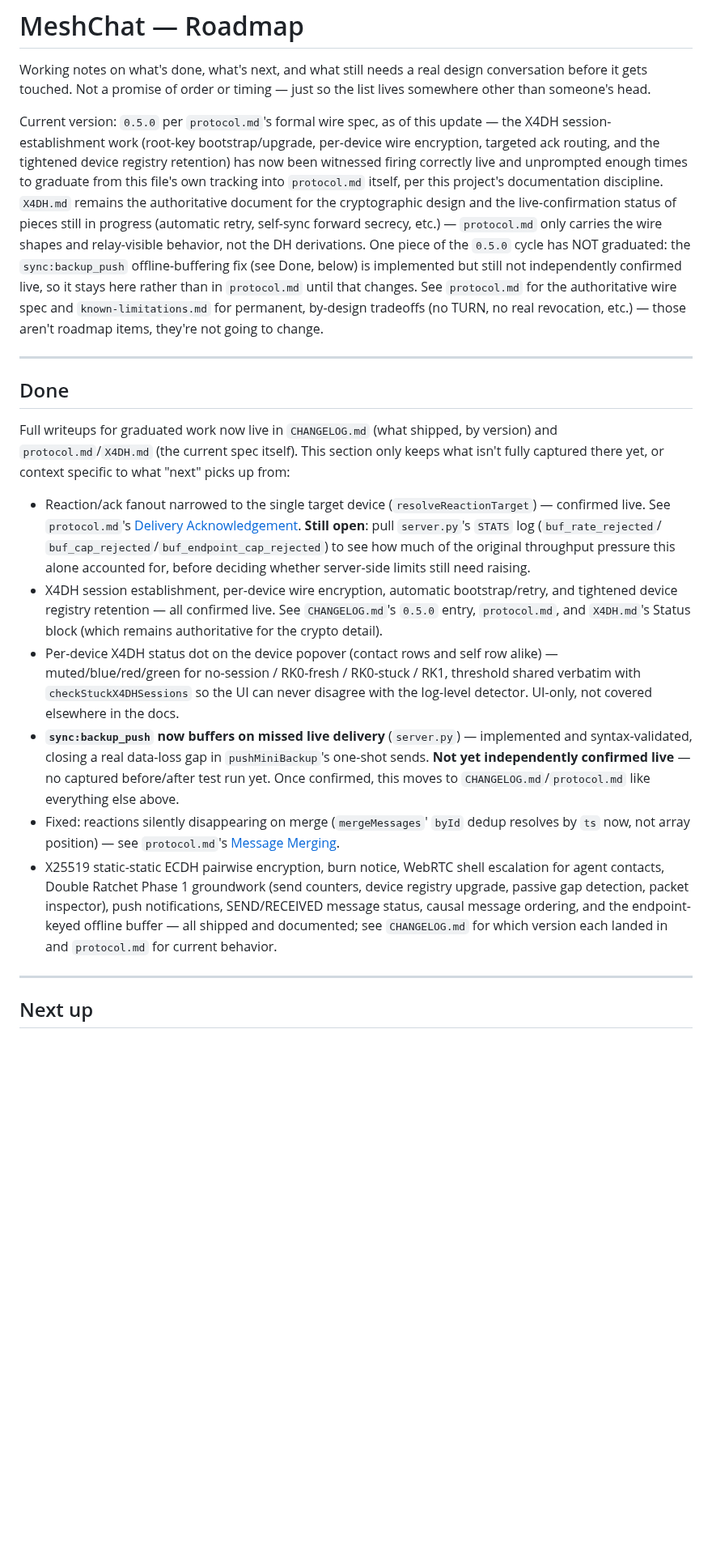
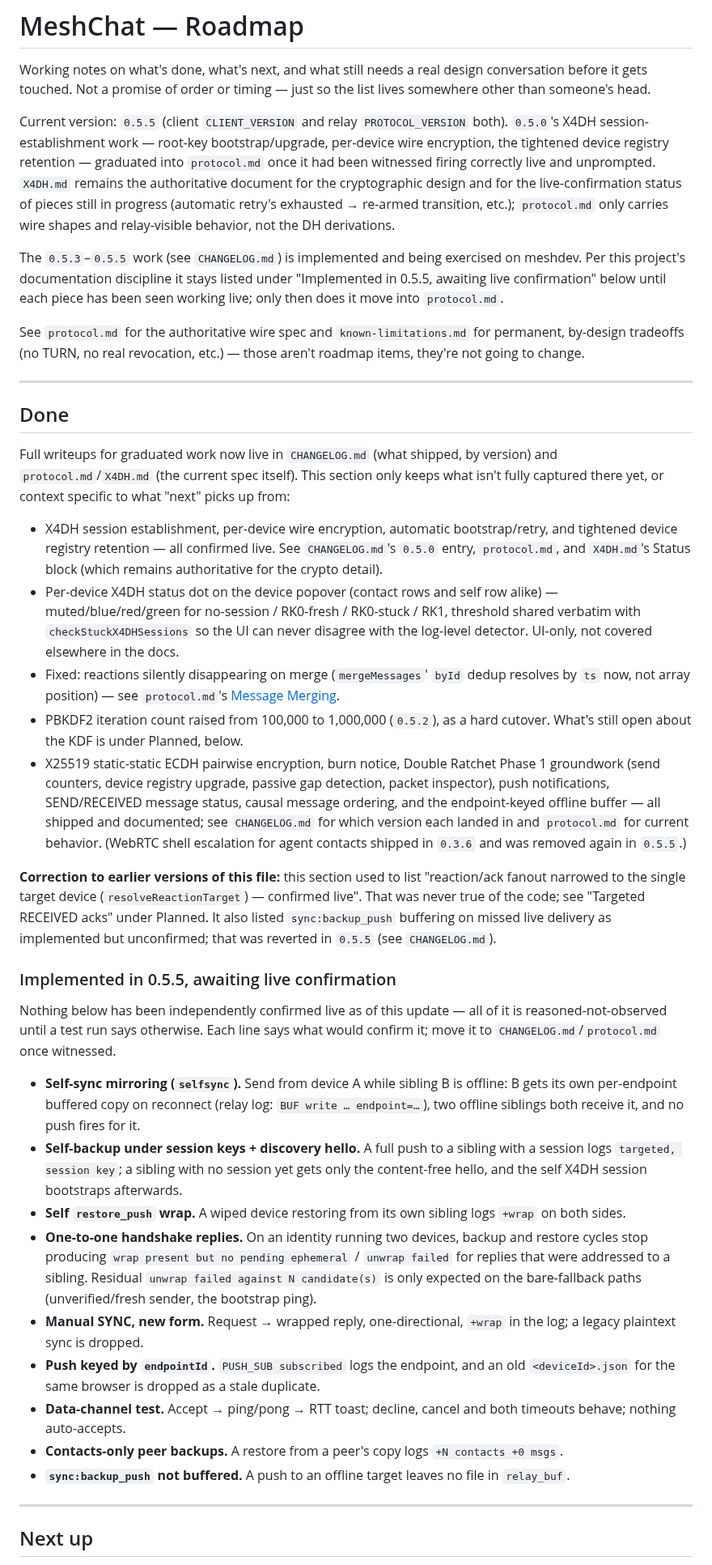
Before and after one commit to saint-cc/meshchat, a Markdown page: Roadmap.md, the part around one of its changes. Shown at 81% size. GitHub-like rendering; blank space fills up the shorter version.

```diff
--- a/Roadmap.md
+++ b/Roadmap.md
@@ -4,19 +4,20 @@ Working notes on what's done, what's next, and what still needs a real design
 conversation before it gets touched. Not a promise of order or timing — just
 so the list lives somewhere other than someone's head.
 
-Current version: `0.5.0` per `protocol.md`'s formal wire spec, as of this
-update — the X4DH session-establishment work (root-key bootstrap/upgrade,
-per-device wire encryption, targeted ack routing, and the tightened device
-registry retention) has now been witnessed firing correctly live and
-unprompted enough times to graduate from this file's own tracking into
-`protocol.md` itself, per this project's documentation discipline. `X4DH.md`
-remains the authoritative document for the cryptographic design and the
-live-confirmation status of pieces still in progress (automatic retry,
-self-sync forward secrecy, etc.) — `protocol.md` only carries the wire
-shapes and relay-visible behavior, not the DH derivations. One piece of the
-`0.5.0` cycle has NOT graduated: the `sync:backup_push` offline-buffering fix
-(see Done, below) is implemented but still not independently confirmed live,
-so it stays here rather than in `protocol.md` until that changes.
+Current version: `0.5.5` (client `CLIENT_VERSION` and relay `PROTOCOL_VERSION`
+both). `0.5.0`'s X4DH session-establishment work — root-key bootstrap/upgrade,
+per-device wire encryption, the tightened device registry retention — graduated
+into `protocol.md` once it had been witnessed firing correctly live and
+unprompted. `X4DH.md` remains the authoritative document for the cryptographic
+design and for the live-confirmation status of pieces still in progress
+(automatic retry's exhausted → re-armed transition, etc.); `protocol.md` only
+carries wire shapes and relay-visible behavior, not the DH derivations.
+
+The `0.5.3`–`0.5.5` work (see `CHANGELOG.md`) is implemented and being exercised
+on meshdev. Per this project's documentation discipline it stays listed under
+"Implemented in 0.5.5, awaiting live confirmation" below until each piece has
+been seen working live; only then does it move into `protocol.md`.
+
 See `protocol.md` for the authoritative wire spec and `known-limitations.md`
 for permanent, by-design tradeoffs (no TURN, no real revocation, etc.) —
 those aren't roadmap items, they're not going to change.
@@ -30,12 +31,6 @@ by version) and `protocol.md`/`X4DH.md` (the current spec itself). This
 section only keeps what isn't fully captured there yet, or context specific
 to what "next" picks up from:
 
-- Reaction/ack fanout narrowed to the single target device (`resolveReactionTarget`)
-  — confirmed live. See `protocol.md`'s [Delivery Acknowledgement](protocol.md#delivery-acknowledgement-received).
-  **Still open**: pull `server.py`'s `STATS` log (`buf_rate_rejected`/
-  `buf_cap_rejected`/`buf_endpoint_cap_rejected`) to see how much of the
-  original throughput pressure this alone accounted for, before deciding
-  whether server-side limits still need raising.
 - X4DH session establishment, per-device wire encryption, automatic
   bootstrap/retry, and tightened device registry retention — all confirmed
   live. See `CHANGELOG.md`'s `0.5.0` entry, `protocol.md`, and `X4DH.md`'s
@@ -45,21 +40,56 @@ to what "next" picks up from:
   / RK1, threshold shared verbatim with `checkStuckX4DHSessions` so the UI
   can never disagree with the log-level detector. UI-only, not covered
   elsewhere in the docs.
-- **`sync:backup_push` now buffers on missed live delivery** (`server.py`)
-  — implemented and syntax-validated, closing a real data-loss gap in
-  `pushMiniBackup`'s one-shot sends. **Not yet independently confirmed
-  live** — no captured before/after test run yet. Once confirmed, this
-  moves to `CHANGELOG.md`/`protocol.md` like everything else above.
 - Fixed: reactions silently disappearing on merge (`mergeMessages`' `byId`
   dedup resolves by `ts` now, not array position) — see `protocol.md`'s
   [Message Merging](protocol.md#message-merging).
-- X25519 static-static ECDH pairwise encryption, burn notice, WebRTC shell
-  escalation for agent contacts, Double Ratchet Phase 1 groundwork (send
-  counters, device registry upgrade, passive gap detection, packet
-  inspector), push notifications, SEND/RECEIVED message status, causal
-  message ordering, and the endpoint-keyed offline buffer — all shipped
-  and documented; see `CHANGELOG.md` for which version each landed in and
-  `protocol.md` for current behavior.
+- PBKDF2 iteration count raised from 100,000 to 1,000,000 (`0.5.2`), as a
+  hard cutover. What's still open about the KDF is under Planned, below.
+- X25519 static-static ECDH pairwise encryption, burn notice, Double Ratchet
+  Phase 1 groundwork (send counters, device registry upgrade, passive gap
+  detection, packet inspector), push notifications, SEND/RECEIVED message
+  status, causal message ordering, and the endpoint-keyed offline buffer —
+  all shipped and documented; see `CHANGELOG.md` for which version each
+  landed in and `protocol.md` for current behavior. (WebRTC shell escalation
+  for agent contacts shipped in `0.3.6` and was removed again in `0.5.5`.)
+
+**Correction to earlier versions of this file:** this section used to list
+"reaction/ack fanout narrowed to the single target device
+(`resolveReactionTarget`) — confirmed live". That was never true of the code;
+see "Targeted RECEIVED acks" under Planned. It also listed
+`sync:backup_push` buffering on missed live delivery as implemented but
+unconfirmed; that was reverted in `0.5.5` (see `CHANGELOG.md`).
+
+### Implemented in 0.5.5, awaiting live confirmation
+
+Nothing below has been independently confirmed live as of this update — all of
+it is reasoned-not-observed until a test run says otherwise. Each line says what
+would confirm it; move it to `CHANGELOG.md`/`protocol.md` once witnessed.
+
+- **Self-sync mirroring (`selfsync`).** Send from device A while sibling B is
+  offline: B gets its own per-endpoint buffered copy on reconnect (relay log:
+  `BUF write … endpoint=…`), two offline siblings both receive it, and no push
+  fires for it.
+- **Self-backup under session keys + discovery hello.** A full push to a sibling
+  with a session logs `targeted, session key`; a sibling with no session yet gets
+  only the content-free hello, and the self X4DH session bootstraps afterwards.
+- **Self `restore_push` wrap.** A wiped device restoring from its own sibling
+  logs `+wrap` on both sides.
+- **One-to-one handshake replies.** On an identity running two devices, backup
+  and restore cycles stop producing `wrap present but no pending ephemeral` /
+  `unwrap failed` for replies that were addressed to a sibling. Residual
+  `unwrap failed against N candidate(s)` is only expected on the bare-fallback
+  paths (unverified/fresh sender, the bootstrap ping).
+- **Manual SYNC, new form.** Request → wrapped reply, one-directional, `+wrap`
+  in the log; a legacy plaintext sync is dropped.
+- **Push keyed by `endpointId`.** `PUSH_SUB subscribed` logs the endpoint, and an
+  old `<deviceId>.json` for the same browser is dropped as a stale duplicate.
+- **Data-channel test.** Accept → ping/pong → RTT toast; decline, cancel and both
+  timeouts behave; nothing auto-accepts.
+- **Contacts-only peer backups.** A restore from a peer's copy logs
+  `+N contacts +0 msgs`.
+- **`sync:backup_push` not buffered.** A push to an offline target leaves no file
+  in `relay_buf`.
 
 ---
 
```
Also changed, not shown: other parts of Roadmap.md (+128 -86 lines).
